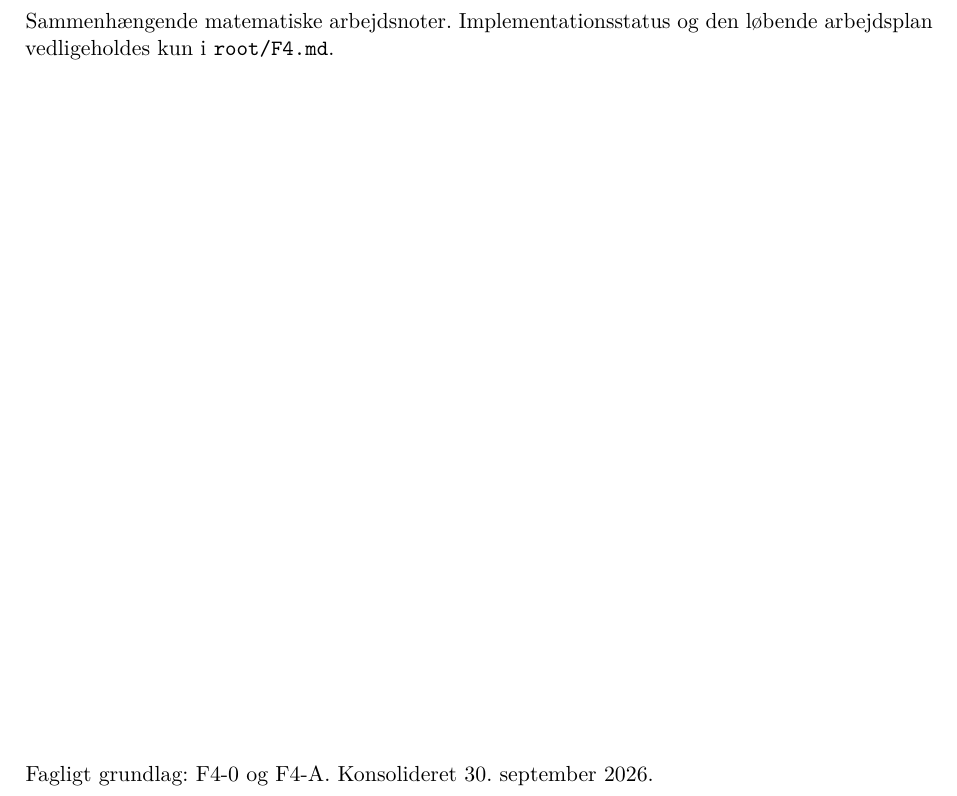
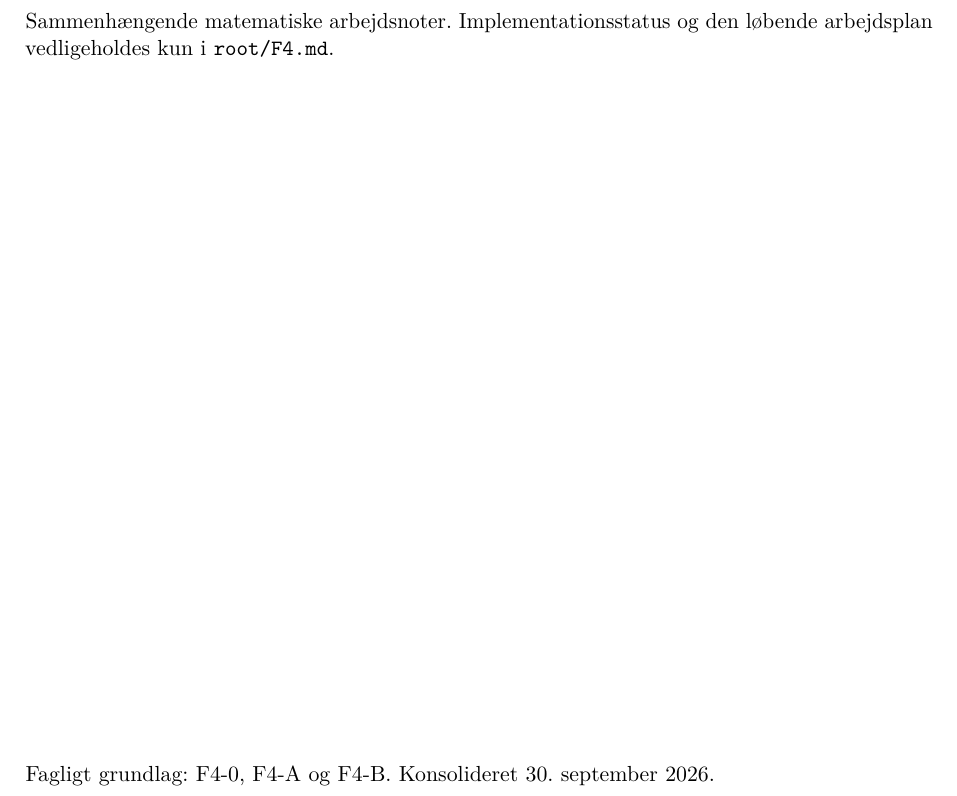
Before and after one commit to N1dhug/BSCe2026, a LaTeX document (root/f4/main.tex): part of page 1 of 20, cut so that both start at the same text. Compiled offline with pdfLaTeX.

Commit message:
Refresh F4 notes title page

```diff
--- a/root/f4/main.tex
+++ b/root/f4/main.tex
@@ -47,7 +47,7 @@ Fokker--Planck/Bayes, mixture-repræsentation, identifikation og demand-forecast
 Sammenhængende matematiske arbejdsnoter. Implementationsstatus og den løbende
 arbejdsplan vedligeholdes kun i \texttt{root/F4.md}.
 \vfill
-Fagligt grundlag: F4-0 og F4-A. Konsolideret 30. september 2026.
+Fagligt grundlag: F4-0, F4-A og F4-B. Konsolideret 30. september 2026.
 \end{titlepage}
 \hypersetup{pageanchor=true}
 \pagenumbering{roman}
```
